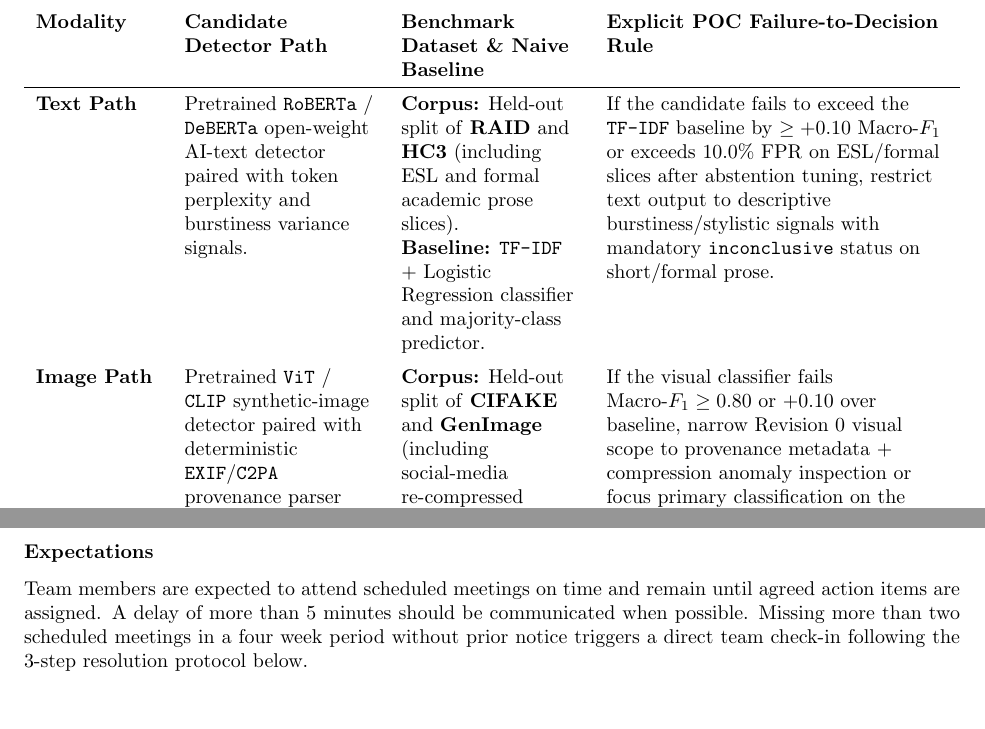
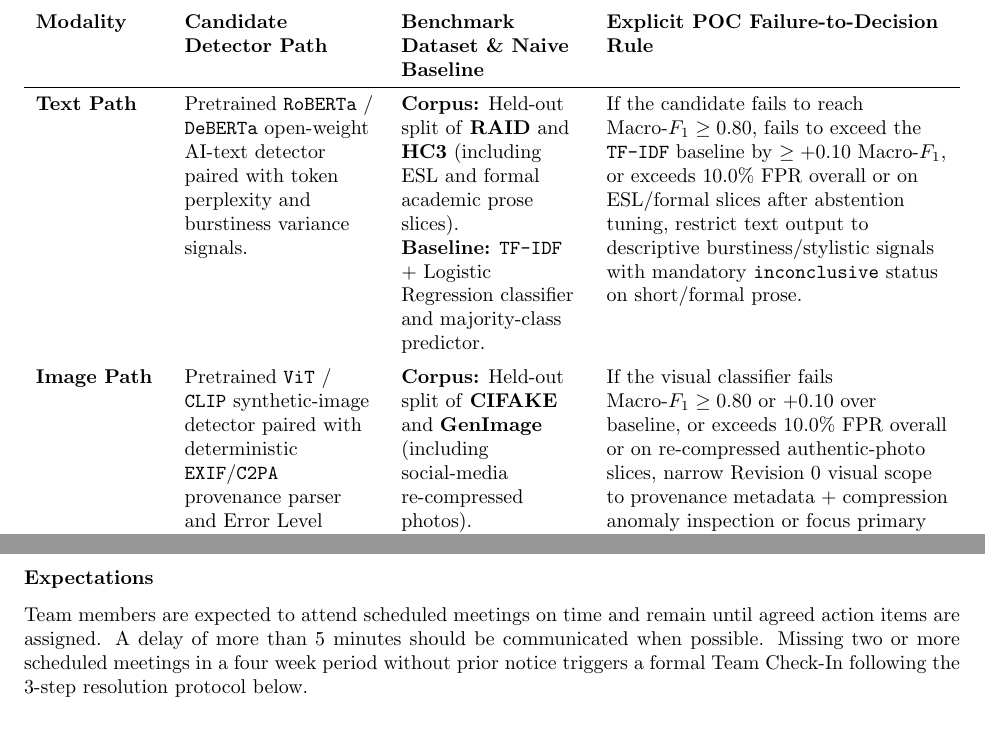
Before and after one commit to richy1337/Verity, a LaTeX document (docs/DevelopmentPlan/DevelopmentPlan.tex): two parts of pages 6 and 12 of 13, joined at a grey line, cut so that both start at the same text. Compiled offline with pdfLaTeX; a LaTeX package or settings file that is missing is left out.

Commit message:
docs(devplan): add F1/FPR gates to POC fallback rules and align attendance check-in trigger (Copilot review)

```diff
--- a/docs/DevelopmentPlan/DevelopmentPlan.tex
+++ b/docs/DevelopmentPlan/DevelopmentPlan.tex
@@ -178,9 +178,9 @@
 \toprule
 \textbf{Modality} & \textbf{Candidate Detector Path} & \textbf{Benchmark Dataset \& Naive Baseline} & \textbf{Explicit POC Failure-to-Decision Rule}\\
 \midrule
-\textbf{Text Path} & Pretrained \texttt{RoBERTa} / \texttt{DeBERTa} open-weight AI-text detector paired with token perplexity and burstiness variance signals. & \textbf{Corpus:} Held-out split of \textbf{RAID} and \textbf{HC3} (including ESL and formal academic prose slices).\newline \textbf{Baseline:} \texttt{TF-IDF} + Logistic Regression classifier and majority-class predictor. & If the candidate fails to exceed the \texttt{TF-IDF} baseline by $\ge +0.10$ Macro-$F_1$ or exceeds $10.0\%$ FPR on ESL/formal slices after abstention tuning, restrict text output to descriptive burstiness/stylistic signals with mandatory \texttt{inconclusive} status on short/formal prose.\\
+\textbf{Text Path} & Pretrained \texttt{RoBERTa} / \texttt{DeBERTa} open-weight AI-text detector paired with token perplexity and burstiness variance signals. & \textbf{Corpus:} Held-out split of \textbf{RAID} and \textbf{HC3} (including ESL and formal academic prose slices).\newline \textbf{Baseline:} \texttt{TF-IDF} + Logistic Regression classifier and majority-class predictor. & If the candidate fails to reach $\text{Macro-}F_1 \ge 0.80$, fails to exceed the \texttt{TF-IDF} baseline by $\ge +0.10$ Macro-$F_1$, or exceeds $10.0\%$ FPR overall or on ESL/formal slices after abstention tuning, restrict text output to descriptive burstiness/stylistic signals with mandatory \texttt{inconclusive} status on short/formal prose.\\
 \addlinespace
-\textbf{Image Path} & Pretrained \texttt{ViT} / \texttt{CLIP} synthetic-image detector paired with deterministic \texttt{EXIF}/\texttt{C2PA} provenance parser and Error Level Analysis (ELA). & \textbf{Corpus:} Held-out split of \textbf{CIFAKE} and \textbf{GenImage} (including social-media re-compressed photos).\newline \textbf{Baseline:} Shallow \texttt{ResNet-18} classifier and metadata-only heuristic. & If the visual classifier fails $\text{Macro-}F_1 \ge 0.80$ or $+0.10$ over baseline, narrow Revision 0 visual scope to provenance metadata + compression anomaly inspection or focus primary classification on the validated text modality with TA approval.\\
+\textbf{Image Path} & Pretrained \texttt{ViT} / \texttt{CLIP} synthetic-image detector paired with deterministic \texttt{EXIF}/\texttt{C2PA} provenance parser and Error Level Analysis (ELA). & \textbf{Corpus:} Held-out split of \textbf{CIFAKE} and \textbf{GenImage} (including social-media re-compressed photos).\newline \textbf{Baseline:} Shallow \texttt{ResNet-18} classifier and metadata-only heuristic. & If the visual classifier fails $\text{Macro-}F_1 \ge 0.80$ or $+0.10$ over baseline, or exceeds $10.0\%$ FPR overall or on re-compressed authentic-photo slices, narrow Revision 0 visual scope to provenance metadata + compression anomaly inspection or focus primary classification on the validated text modality with TA approval.\\
 \bottomrule
 \end{tabularx}
 
@@ -329,7 +329,7 @@
 
 \subsubsection*{Expectations}
 
-Team members are expected to attend scheduled meetings on time and remain until agreed action items are assigned. A delay of more than 5 minutes should be communicated when possible. Missing more than two scheduled meetings in a four week period without prior notice triggers a direct team check-in following the 3-step resolution protocol below.
+Team members are expected to attend scheduled meetings on time and remain until agreed action items are assigned. A delay of more than 5 minutes should be communicated when possible. Missing two or more scheduled meetings in a four week period without prior notice triggers a formal Team Check-In following the 3-step resolution protocol below.
 
 \subsubsection*{Acceptable Excuse}
 
```
Also changed, not shown: pdfs/DevelopmentPlan/DevelopmentPlan.pdf.
